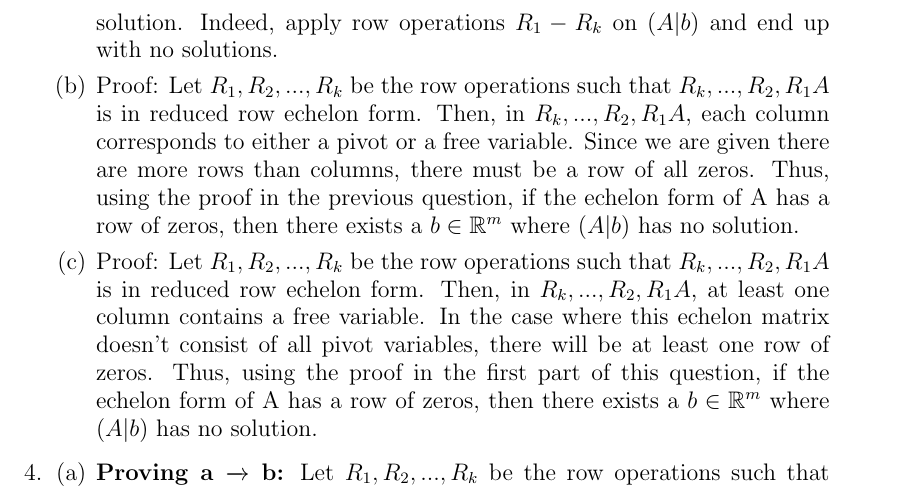
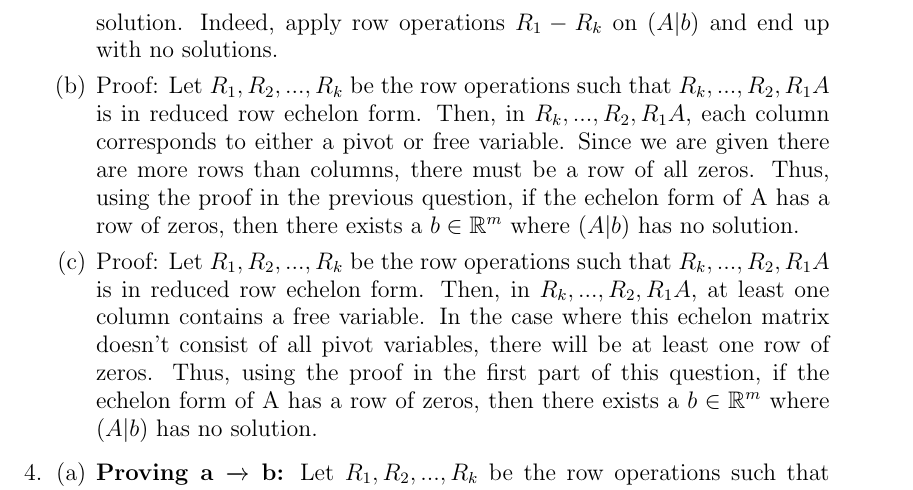
Before and after one commit to AlexG1105/MATH1564, a LaTeX problem sheet (HW Answers/hw3.tex): part of page 3 of 4, cut so that both start at the same text. Compiled offline with pdfLaTeX.

Commit message:
small hw3 modification

```diff
--- a/HW Answers/hw3.tex
+++ b/HW Answers/hw3.tex
@@ -231,7 +231,7 @@ Not row equivalent.
 
 \item Proof: Let $R_1, R_2, ..., R_k$ be the row operations such that $R_k, ..., R_2, R_1 A$ is in reuduced row echelon form. Let b' = $\left(\begin{array}{c} 0 \\ 0 \\. \\. \\ 1 \end{array}\right)$ where b' $\in \mathbb{R}^{m}$. Then, $(R_k ... R_1 A | b')$ has no solution because the echelon form of A has a row of zeroes. Denote $b = R_1^{-1} R_2^{-1} ... R_k^{-1} b'$. We claim that $(A | b)$ has no solution. Indeed, apply row operations $R_1 - R_k$ on $(A | b)$ and end up with no solutions.
 
-\item Proof: Let $R_1, R_2, ..., R_k$ be the row operations such that $R_k, ..., R_2, R_1 A$ is in reduced row echelon form. Then, in  $R_k, ..., R_2, R_1 A$, each column corresponds to either a pivot or a free variable. Since we are given there are more rows than columns, there must be a row of all zeros. Thus, using the proof in the previous question, if the echelon form of A has a row of zeros, then there exists a $b \in \mathbb{R}^m$ where $(A|b)$ has no solution.
+\item Proof: Let $R_1, R_2, ..., R_k$ be the row operations such that $R_k, ..., R_2, R_1 A$ is in reduced row echelon form. Then, in  $R_k, ..., R_2, R_1 A$, each column corresponds to either a pivot or free variable. Since we are given there are more rows than columns, there must be a row of all zeros. Thus, using the proof in the previous question, if the echelon form of A has a row of zeros, then there exists a $b \in \mathbb{R}^m$ where $(A|b)$ has no solution.
 
 \item Proof:  Let $R_1, R_2, ..., R_k$ be the row operations such that $R_k, ..., R_2, R_1 A$ is in reduced row echelon form. Then, in  $R_k, ..., R_2, R_1 A$, at least one column contains a free variable. In the case where this echelon matrix doesn't consist of all pivot variables, there will be at least one row of zeros. Thus, using the proof in the first part of this question, if the echelon form of A has a row of zeros, then there exists a $b \in \mathbb{R}^m$ where $(A|b)$ has no solution.
 
```
Also changed, not shown: HW Answers/hw3.pdf, 1 other file.
